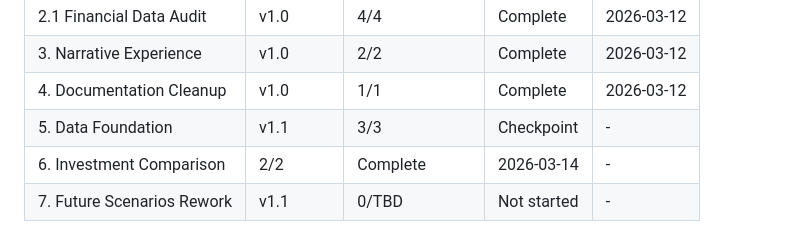
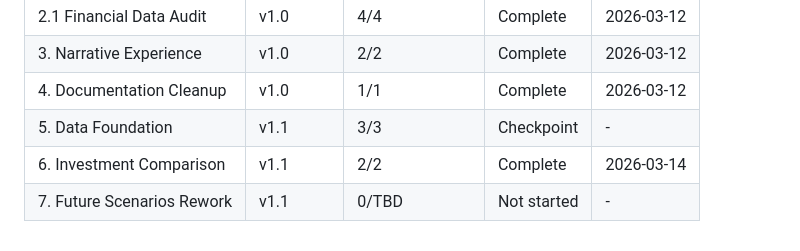
Before and after one commit to Joshhoganliveaz/roam-dashboard, a Markdown page: .planning/ROADMAP.md, the part around one of its changes. Drawn GitHub-style.

```diff
--- a/.planning/ROADMAP.md
+++ b/.planning/ROADMAP.md
@@ -144,5 +144,5 @@ Phases execute in numeric order: 5 -> 6 -> 7
 | 3. Narrative Experience | v1.0 | 2/2 | Complete | 2026-03-12 |
 | 4. Documentation Cleanup | v1.0 | 1/1 | Complete | 2026-03-12 |
 | 5. Data Foundation | v1.1 | 3/3 | Checkpoint | - |
-| 6. Investment Comparison | 2/2 | Complete   | 2026-03-14 | - |
+| 6. Investment Comparison | v1.1 | 2/2 | Complete | 2026-03-14 |
 | 7. Future Scenarios Rework | v1.1 | 0/TBD | Not started | - |
```
Also changed, not shown: other parts of .planning/ROADMAP.md (+2 -2 lines), .planning/STATE.md (+5 -5 lines), 1 other file.
